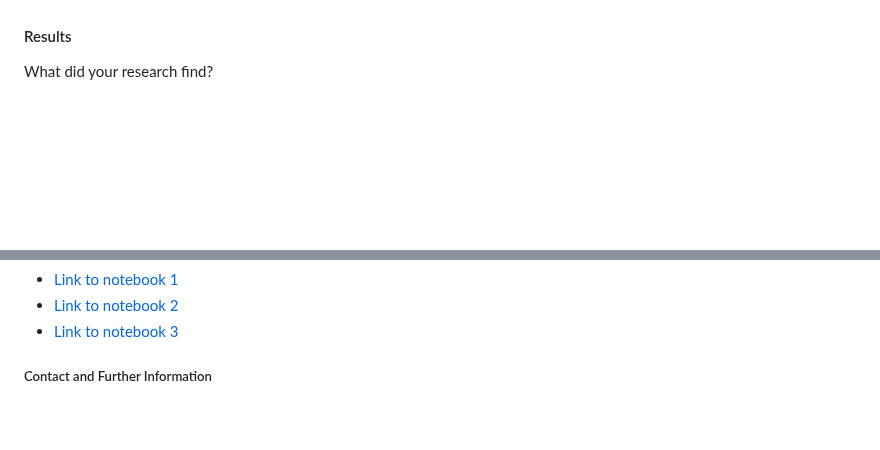
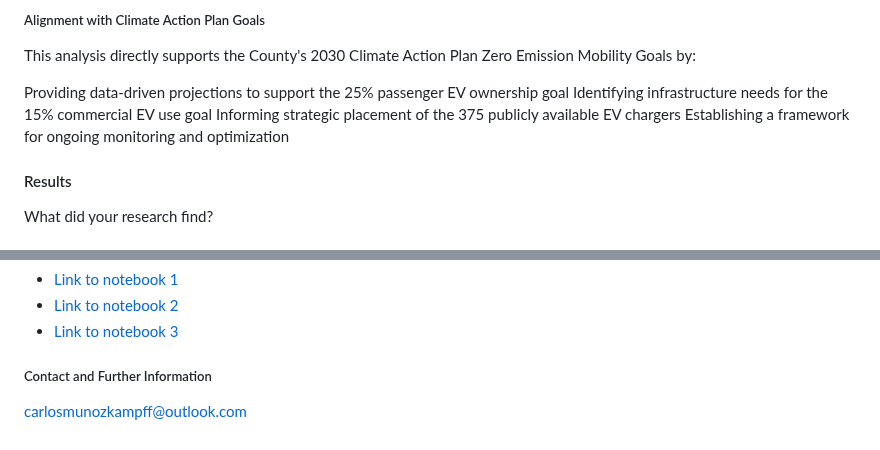
Before and after one commit to elmunoz42/sbcc-ev-charging-stations, a Markdown page: README.md, 2 parts joined by grey strips. Rendered like a GitHub page; blank space fills up the shorter version.

```diff
--- a/README.md
+++ b/README.md
@@ -81,3 +146,10 @@ What methods are you using to answer the question?
+##### Alignment with Climate Action Plan Goals
+This analysis directly supports the County's 2030 Climate Action Plan Zero Emission Mobility Goals by:
+
+Providing data-driven projections to support the 25% passenger EV ownership goal
+Identifying infrastructure needs for the 15% commercial EV use goal
+Informing strategic placement of the 375 publicly available EV chargers
+Establishing a framework for ongoing monitoring and optimization
 
 #### Results
 What did your research find?
@@ -93,3 +165,5 @@ What suggestions do you have for next steps?
 
 
 ##### Contact and Further Information
+
+carlosmunozkampff@outlook.com
```
Also changed, not shown: other parts of README.md (+88 -23 lines).
